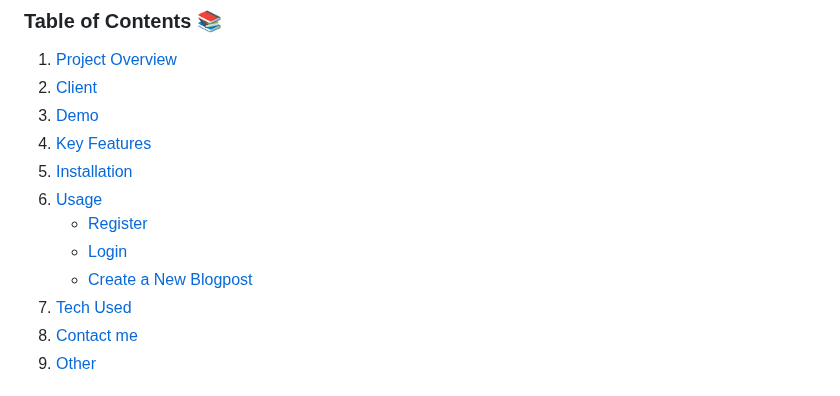
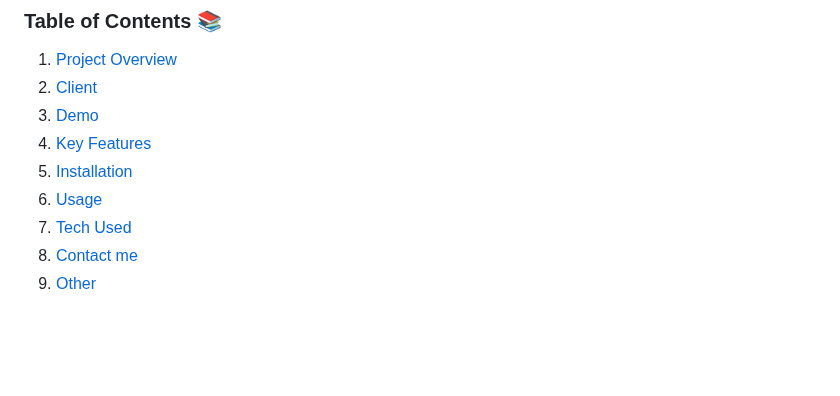
Before and after one commit to rikkejuliane/PE1-rikkejuliane, a Markdown page: README.md, the part around one of its changes. GitHub-like rendering; blank space fills up the shorter version.

```diff
--- a/README.md
+++ b/README.md
@@ -8,9 +8,6 @@
 4. [Key Features](#key-features-)
 5. [Installation](#installation-)
 6. [Usage](#usage-)
-    - [Register](#register-)
-    - [Login](#login-)
-    - [Create a New Blogpost](#create-a-new-blogpost-)
 7. [Tech Used](#tech-used-)
 8. [Contact me](#contact-me-)
 9. [Other](#other-)
```
Also changed, not shown: other parts of README.md (+3 -3 lines).
